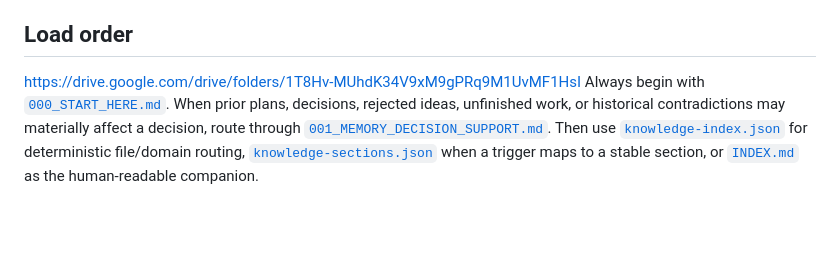
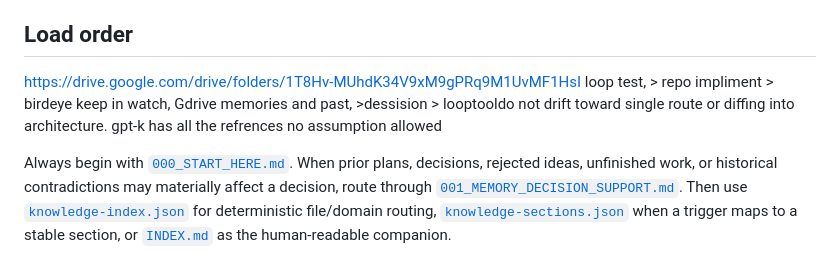
Before and after one commit to Letterblack0306/GPT-Knowledge, a Markdown page: README.md, the part around the change. Rendered like a GitHub page; blank space fills up the shorter version.

Commit message:
Enhance README with load order instructions
Added additional guidance on load order and decision-making process.

```diff
--- a/README.md
+++ b/README.md
@@ -4,6 +4,8 @@ A versioned, reusable engineering knowledge base for research-backed design, dev
 
 ## Load order
 https://drive.google.com/drive/folders/1T8Hv-MUhdK34V9xM9gPRq9M1UvMF1HsI
+loop test, > repo impliment > birdeye keep in watch, Gdrive memories and past, >dessision > looptooldo not drift toward single route or diffing into architecture. gpt-k has all the refrences no assumption allowed
+
 Always begin with [`000_START_HERE.md`](000_START_HERE.md). When prior plans, decisions, rejected ideas, unfinished work, or historical contradictions may materially affect a decision, route through [`001_MEMORY_DECISION_SUPPORT.md`](001_MEMORY_DECISION_SUPPORT.md). Then use [`knowledge-index.json`](knowledge-index.json) for deterministic file/domain routing, [`knowledge-sections.json`](knowledge-sections.json) when a trigger maps to a stable section, or [`INDEX.md`](INDEX.md) as the human-readable companion.
 
 Do not preload every domain. Knowledge guides decisions; it does not replace live workspace or runtime inspection.
```
